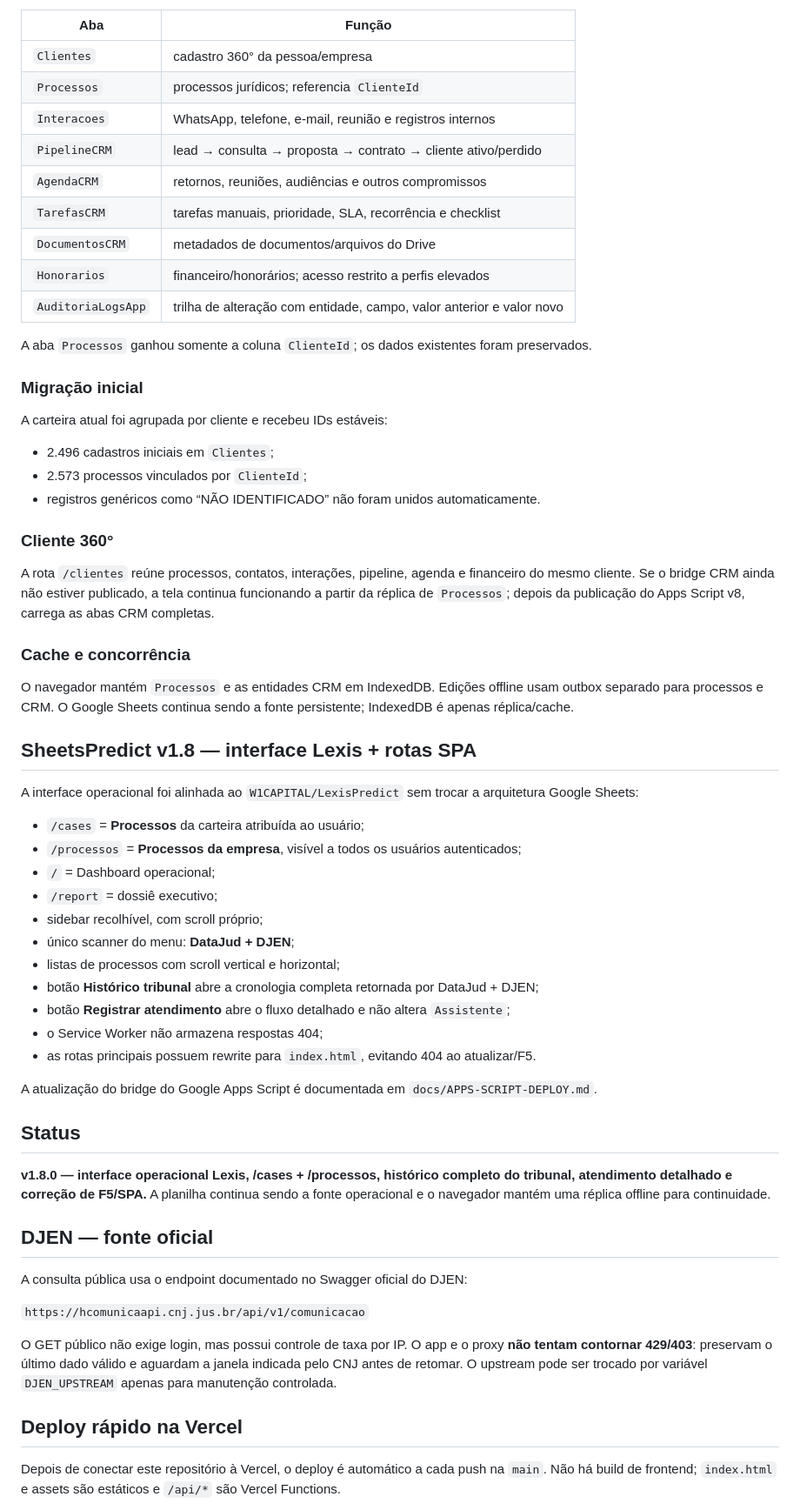
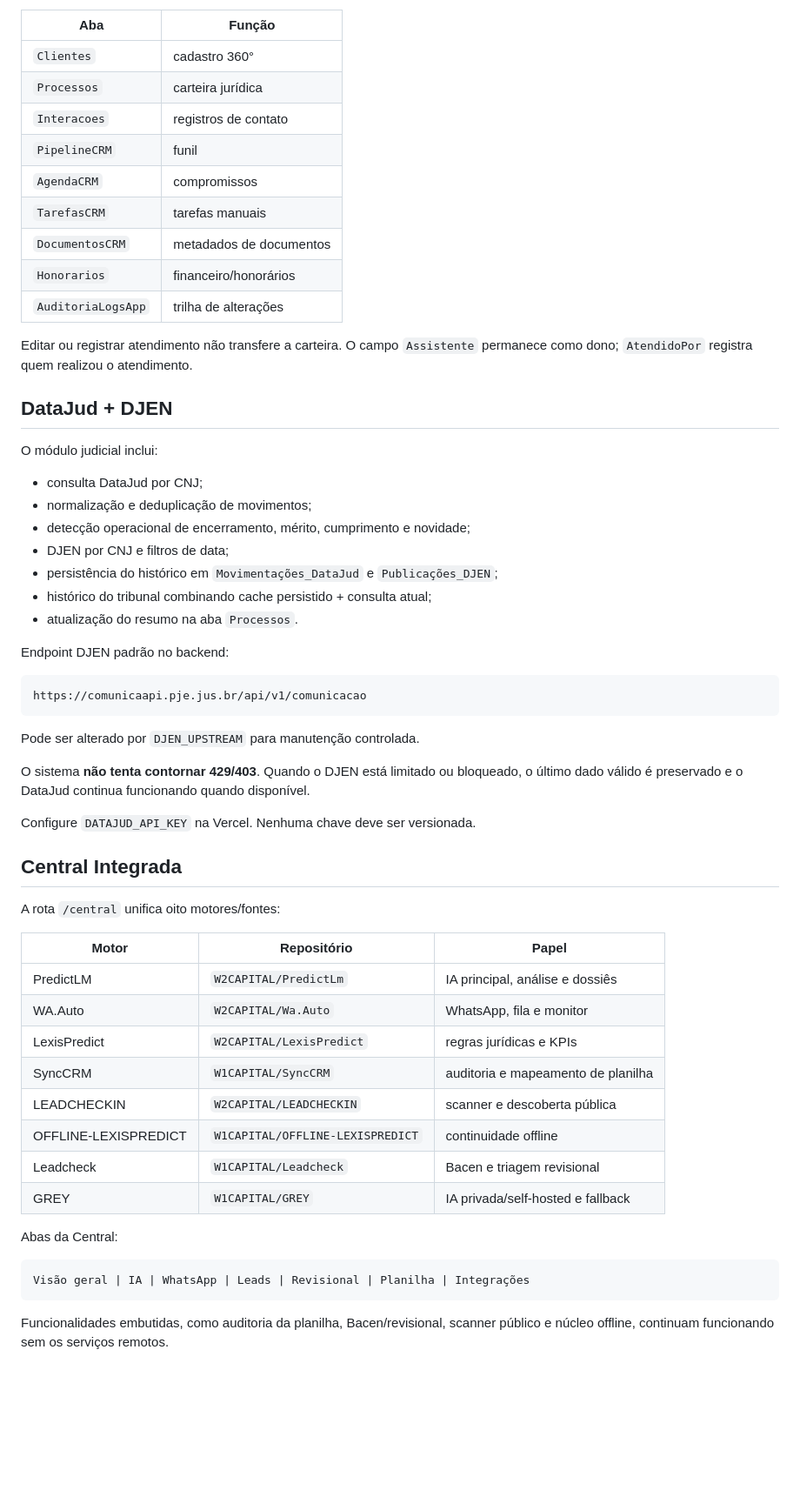
Before and after one commit to W2CAPITAL/LexisPredict-Offline, a Markdown page: README.md, the part around one of its changes. Shown at 87% size. GitHub-like rendering; blank space fills up the shorter version.

Commit message:
Docs: consolidar README no estado atual do SheetsPredict 3.1.2

````diff
--- a/README.md
+++ b/README.md
@@ -137,68 +98,62 @@ Para evitar transformar `Processos` em uma tabela única impossível de manter,
 
 | Aba | Função |
 |---|---|
-| `Clientes` | cadastro 360° da pessoa/empresa |
-| `Processos` | processos jurídicos; referencia `ClienteId` |
-| `Interacoes` | WhatsApp, telefone, e-mail, reunião e registros internos |
-| `PipelineCRM` | lead → consulta → proposta → contrato → cliente ativo/perdido |
-| `AgendaCRM` | retornos, reuniões, audiências e outros compromissos |
-| `TarefasCRM` | tarefas manuais, prioridade, SLA, recorrência e checklist |
-| `DocumentosCRM` | metadados de documentos/arquivos do Drive |
-| `Honorarios` | financeiro/honorários; acesso restrito a perfis elevados |
-| `AuditoriaLogsApp` | trilha de alteração com entidade, campo, valor anterior e valor novo |
+| `Clientes` | cadastro 360° |
+| `Processos` | carteira jurídica |
+| `Interacoes` | registros de contato |
+| `PipelineCRM` | funil |
+| `AgendaCRM` | compromissos |
+| `TarefasCRM` | tarefas manuais |
+| `DocumentosCRM` | metadados de documentos |
+| `Honorarios` | financeiro/honorários |
+| `AuditoriaLogsApp` | trilha de alterações |
 
-A aba `Processos` ganhou somente a coluna `ClienteId`; os dados existentes foram preservados.
+Editar ou registrar atendimento não transfere a carteira. O campo `Assistente` permanece como dono; `AtendidoPor` registra quem realizou o atendimento.
 
-### Migração inicial
+## DataJud + DJEN
 
-A carteira atual foi agrupada por cliente e recebeu IDs estáveis:
+O módulo judicial inclui:
 
-- 2.496 cadastros iniciais em `Clientes`;
-- 2.573 processos vinculados por `ClienteId`;
-- registros genéricos como “NÃO IDENTIFICADO” não foram unidos automaticamente.
+- consulta DataJud por CNJ;
+- normalização e deduplicação de movimentos;
+- detecção operacional de encerramento, mérito, cumprimento e novidade;
+- DJEN por CNJ e filtros de data;
+- persistência do histórico em `Movimentações_DataJud` e `Publicações_DJEN`;
+- histórico do tribunal combinando cache persistido + consulta atual;
+- atualização do resumo na aba `Processos`.
 
-### Cliente 360°
+Endpoint DJEN padrão no backend:
 
-A rota `/clientes` reúne processos, contatos, interações, pipeline, agenda e financeiro do mesmo cliente. Se o bridge CRM ainda não estiver publicado, a tela continua funcionando a partir da réplica de `Processos`; depois da publicação do Apps Script v8, carrega as abas CRM completas.
+```text
+https://comunicaapi.pje.jus.br/api/v1/comunicacao
+```
 
-### Cache e concorrência
+Pode ser alterado por `DJEN_UPSTREAM` para manutenção controlada.
 
-O navegador mantém `Processos` e as entidades CRM em IndexedDB. Edições offline usam outbox separado para processos e CRM. O Google Sheets continua sendo a fonte persistente; IndexedDB é apenas réplica/cache.
+O sistema **não tenta contornar 429/403**. Quando o DJEN está limitado ou bloqueado, o último dado válido é preservado e o DataJud continua funcionando quando disponível.
 
+Configure `DATAJUD_API_KEY` na Vercel. Nenhuma chave deve ser versionada.
 
-## SheetsPredict v1.8 — interface Lexis + rotas SPA
+## Central Integrada
 
-A interface operacional foi alinhada ao `W1CAPITAL/LexisPredict` sem trocar a arquitetura Google Sheets:
+A rota `/central` unifica oito motores/fontes:
 
-- `/cases` = **Processos** da carteira atribuída ao usuário;
-- `/processos` = **Processos da empresa**, visível a todos os usuários autenticados;
-- `/` = Dashboard operacional;
-- `/report` = dossiê executivo;
-- sidebar recolhível, com scroll próprio;
-- único scanner do menu: **DataJud + DJEN**;
-- listas de processos com scroll vertical e horizontal;
-- botão **Histórico tribunal** abre a cronologia completa retornada por DataJud + DJEN;
-- botão **Registrar atendimento** abre o fluxo detalhado e não altera `Assistente`;
-- o Service Worker não armazena respostas 404;
-- as rotas principais possuem rewrite para `index.html`, evitando 404 ao atualizar/F5.
+| Motor | Repositório | Papel |
+|---|---|---|
+| PredictLM | `W2CAPITAL/PredictLm` | IA principal, análise e dossiês |
+| WA.Auto | `W2CAPITAL/Wa.Auto` | WhatsApp, fila e monitor |
+| LexisPredict | `W2CAPITAL/LexisPredict` | regras jurídicas e KPIs |
+| SyncCRM | `W1CAPITAL/SyncCRM` | auditoria e mapeamento de planilha |
+| LEADCHECKIN | `W2CAPITAL/LEADCHECKIN` | scanner e descoberta pública |
+| OFFLINE-LEXISPREDICT | `W1CAPITAL/OFFLINE-LEXISPREDICT` | continuidade offline |
+| Leadcheck | `W1CAPITAL/Leadcheck` | Bacen e triagem revisional |
+| GREY | `W1CAPITAL/GREY` | IA privada/self-hosted e fallback |
 
-A atualização do bridge do Google Apps Script é documentada em `docs/APPS-SCRIPT-DEPLOY.md`.
+Abas da Central:
 
+```text
+Visão geral | IA | WhatsApp | Leads | Revisional | Planilha | Integrações
+```
 
-## Status
+Funcionalidades embutidas, como auditoria da planilha, Bacen/revisional, scanner público e núcleo offline, continuam funcionando sem os serviços remotos.
 
-**v1.8.0 — interface operacional Lexis, /cases + /processos, histórico completo do tribunal, atendimento detalhado e correção de F5/SPA.** A planilha continua sendo a fonte operacional e o navegador mantém uma réplica offline para continuidade.
-
-
-## DJEN — fonte oficial
-
-A consulta pública usa o endpoint documentado no Swagger oficial do DJEN:
-
-`https://hcomunicaapi.cnj.jus.br/api/v1/comunicacao`
-
-O GET público não exige login, mas possui controle de taxa por IP. O app e o proxy **não tentam contornar 429/403**: preservam o último dado válido e aguardam a janela indicada pelo CNJ antes de retomar. O upstream pode ser trocado por variável `DJEN_UPSTREAM` apenas para manutenção controlada.
-
-## Deploy rápido na Vercel
-
-Depois de conectar este repositório à Vercel, o deploy é automático a cada push na `main`. Não há build de frontend; `index.html` e assets são estáticos e `/api/*` são Vercel Functions.
-
````
Also changed, not shown: other parts of README.md (+196 -157 lines).
